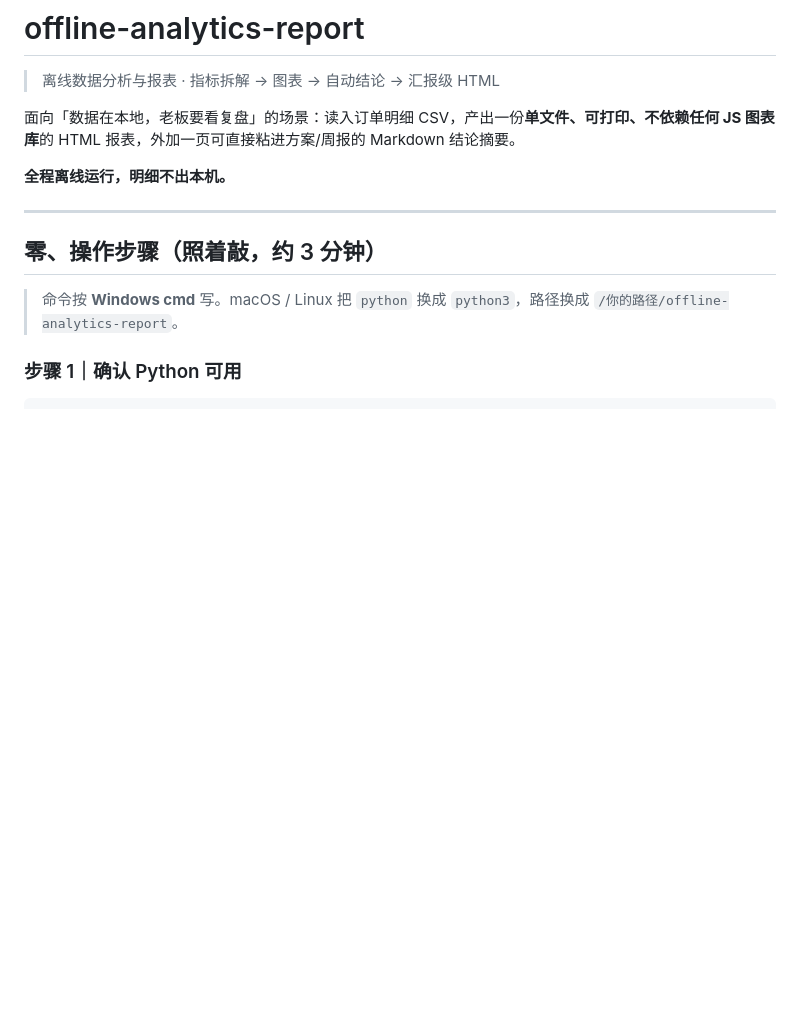
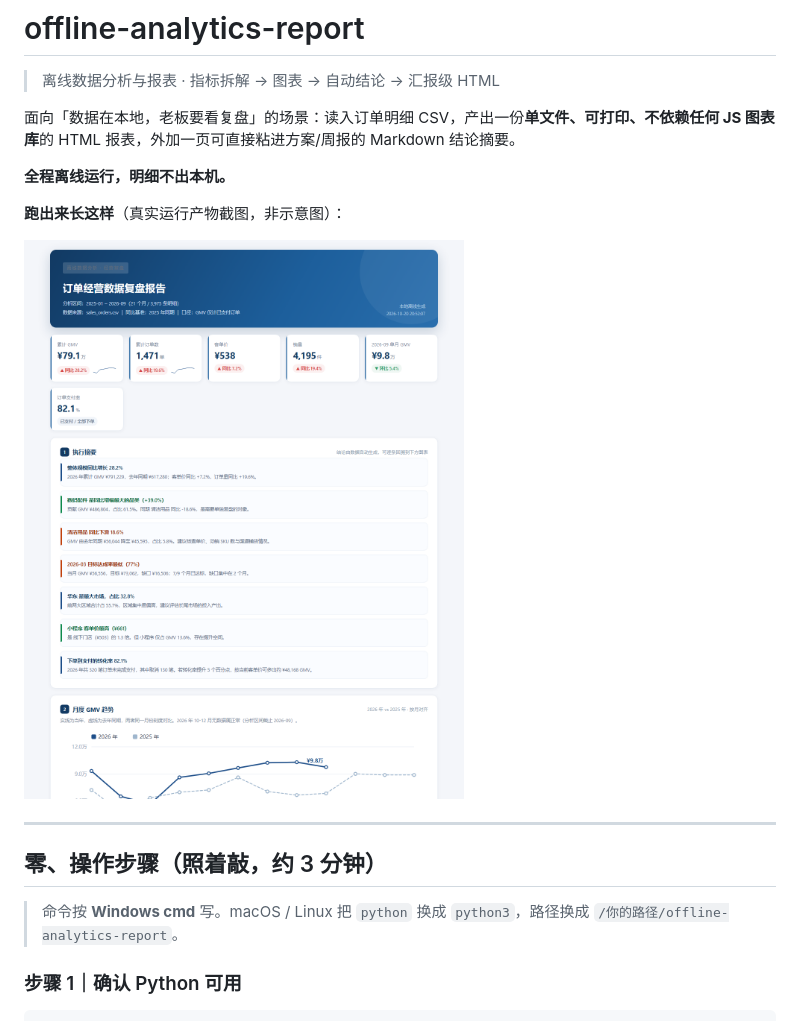
Before and after one commit to mming-liu/offline-analytics-report, a Markdown page: README.md, the part around the change. Drawn GitHub-style; pictures changed too: docs/preview.png (added); blank space fills up the shorter version.

Commit message:
README 嵌入真实运行产物首屏截图（docs/preview.png，Edge headless 实拍）

```diff
--- a/README.md
+++ b/README.md
@@ -5,6 +5,10 @@
 面向「数据在本地，老板要看复盘」的场景：读入订单明细 CSV，产出一份**单文件、可打印、不依赖任何 JS 图表库**的 HTML 报表，外加一页可直接粘进方案/周报的 Markdown 结论摘要。
 
 **全程离线运行，明细不出本机。**
+
+**跑出来长这样**（真实运行产物截图，非示意图）：
+
+![复盘报表](docs/preview.png)
 
 ---
 
```
